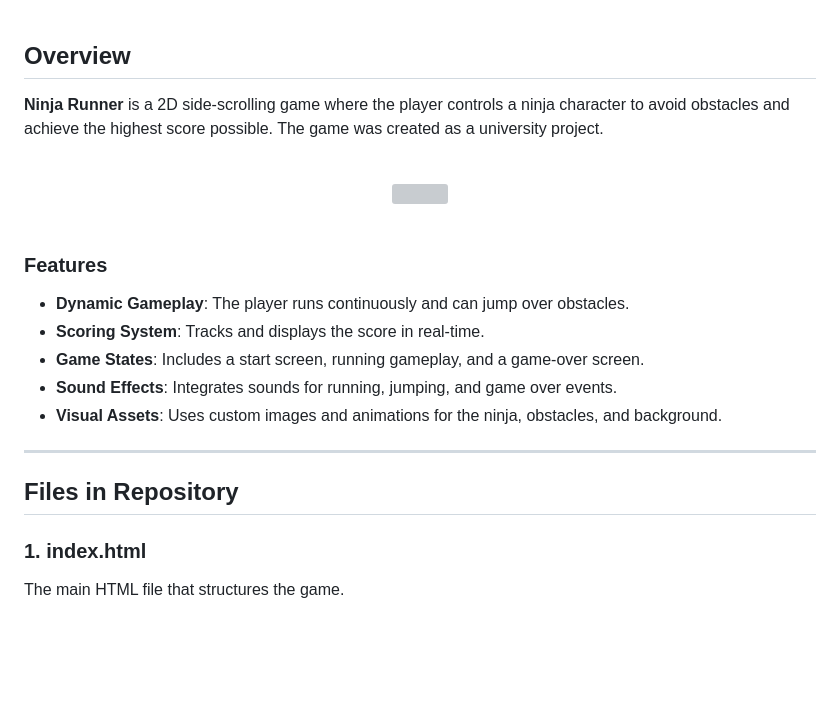
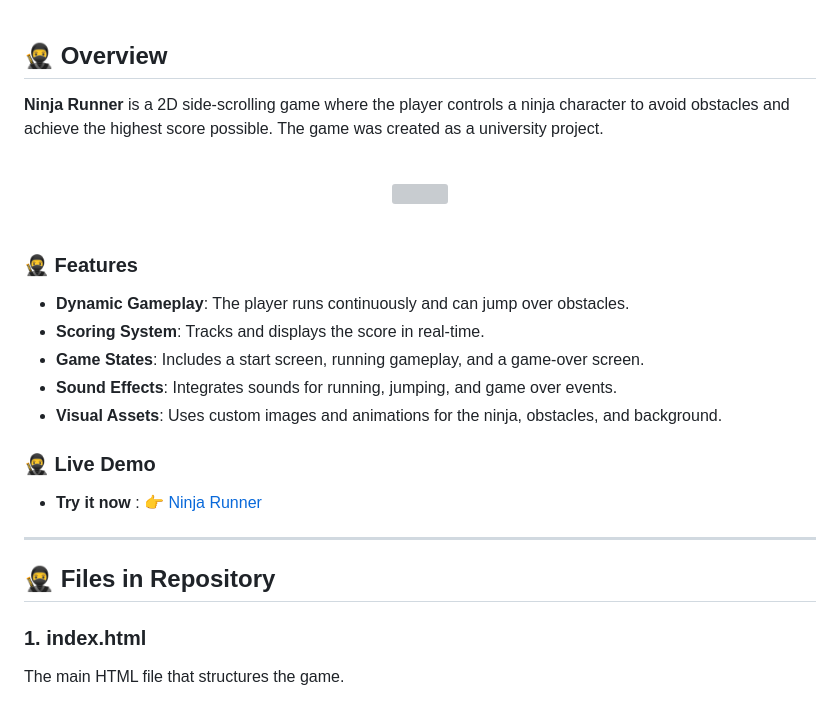
Before and after one commit to cusaldmsr/2D-Game, a Markdown page: README.md, the part around one of its changes. Rendered like a GitHub page; blank space fills up the shorter version; grey boxes are pictures that could not be loaded.

```diff
--- a/README.md
+++ b/README.md
@@ -8,7 +8,7 @@
 
 
 
-## Overview
+## 🥷 Overview
 **Ninja Runner** is a 2D side-scrolling game where the player controls a ninja character to avoid obstacles and achieve the highest score possible. The game was created as a university project.
 
 <br>
@@ -18,16 +18,20 @@
 <br>
 
 
-### Features
+### 🥷 Features
 - **Dynamic Gameplay**: The player runs continuously and can jump over obstacles.
 - **Scoring System**: Tracks and displays the score in real-time.
 - **Game States**: Includes a start screen, running gameplay, and a game-over screen.
 - **Sound Effects**: Integrates sounds for running, jumping, and game over events.
 - **Visual Assets**: Uses custom images and animations for the ninja, obstacles, and background.
 
+### 🥷 Live Demo
+
+- **Try it now** : 👉 [Ninja Runner](https://cusaldmsr.github.io/2D-Game/)
+
 ---
 
-## Files in Repository
+## 🥷 Files in Repository
 ### 1. **index.html**
 The main HTML file that structures the game.
 
```
Also changed, not shown: other parts of README.md (+4 -4 lines).
